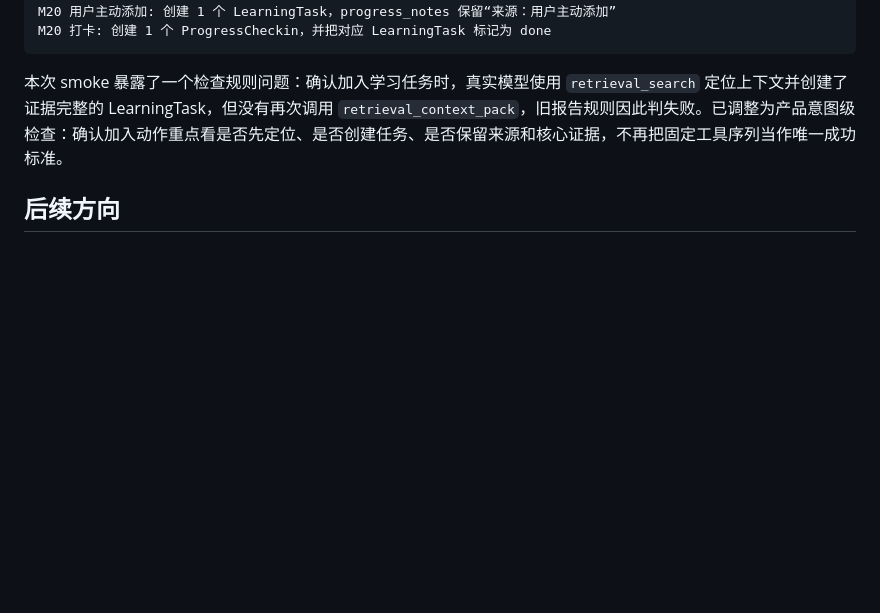
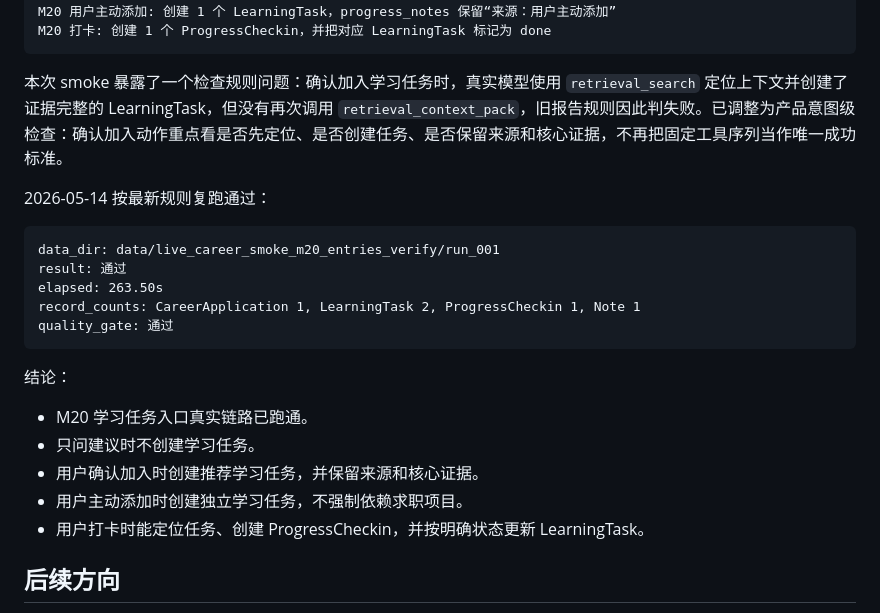
Before and after one commit to pirate-pro/resume_agent, a Markdown page: docs/m20_learning_task_entry_design.md, the part around the change. GitHub-like rendering; blank space fills up the shorter version.

Commit message:
文档：记录M20真实验证通过

````diff
--- a/docs/m20_learning_task_entry_design.md
+++ b/docs/m20_learning_task_entry_design.md
@@ -345,6 +345,24 @@ M20 打卡: 创建 1 个 ProgressCheckin，并把对应 LearningTask 标记为 d
 
 本次 smoke 暴露了一个检查规则问题：确认加入学习任务时，真实模型使用 `retrieval_search` 定位上下文并创建了证据完整的 LearningTask，但没有再次调用 `retrieval_context_pack`，旧报告规则因此判失败。已调整为产品意图级检查：确认加入动作重点看是否先定位、是否创建任务、是否保留来源和核心证据，不再把固定工具序列当作唯一成功标准。
 
+2026-05-14 按最新规则复跑通过：
+
+```text
+data_dir: data/live_career_smoke_m20_entries_verify/run_001
+result: 通过
+elapsed: 263.50s
+record_counts: CareerApplication 1, LearningTask 2, ProgressCheckin 1, Note 1
+quality_gate: 通过
+```
+
+结论：
+
+- M20 学习任务入口真实链路已跑通。
+- 只问建议时不创建学习任务。
+- 用户确认加入时创建推荐学习任务，并保留来源和核心证据。
+- 用户主动添加时创建独立学习任务，不强制依赖求职项目。
+- 用户打卡时能定位任务、创建 ProgressCheckin，并按明确状态更新 LearningTask。
+
 ## 后续方向
 
 - 如果来源标签成为高频筛选条件，再为 LearningTask 增加 `origin` 字段。
````
Also changed, not shown: docs/product_service_roadmap.md (+1 -0 lines).
